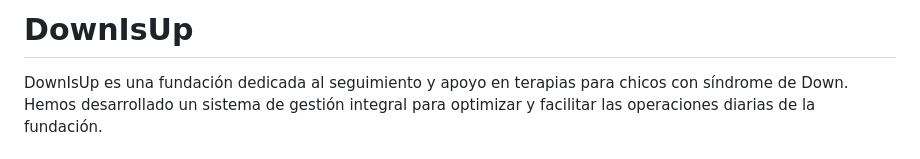
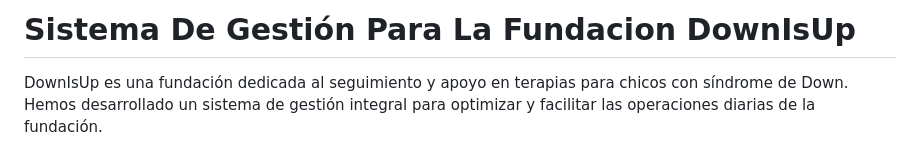
Before and after one commit to TomiAltero/F.A.T, a Markdown page: README.md, the part around the change. Rendered like a GitHub page.

Commit message:
cambios readme

```diff
--- a/README.md
+++ b/README.md
@@ -1,4 +1,4 @@
-# DownIsUp
+# Sistema De Gestión Para La Fundacion DownIsUp
 DownIsUp es una fundación dedicada al seguimiento y apoyo en terapias para chicos con síndrome de Down. Hemos desarrollado un sistema de gestión integral para optimizar y facilitar las operaciones diarias de la fundación.
 
 
```
